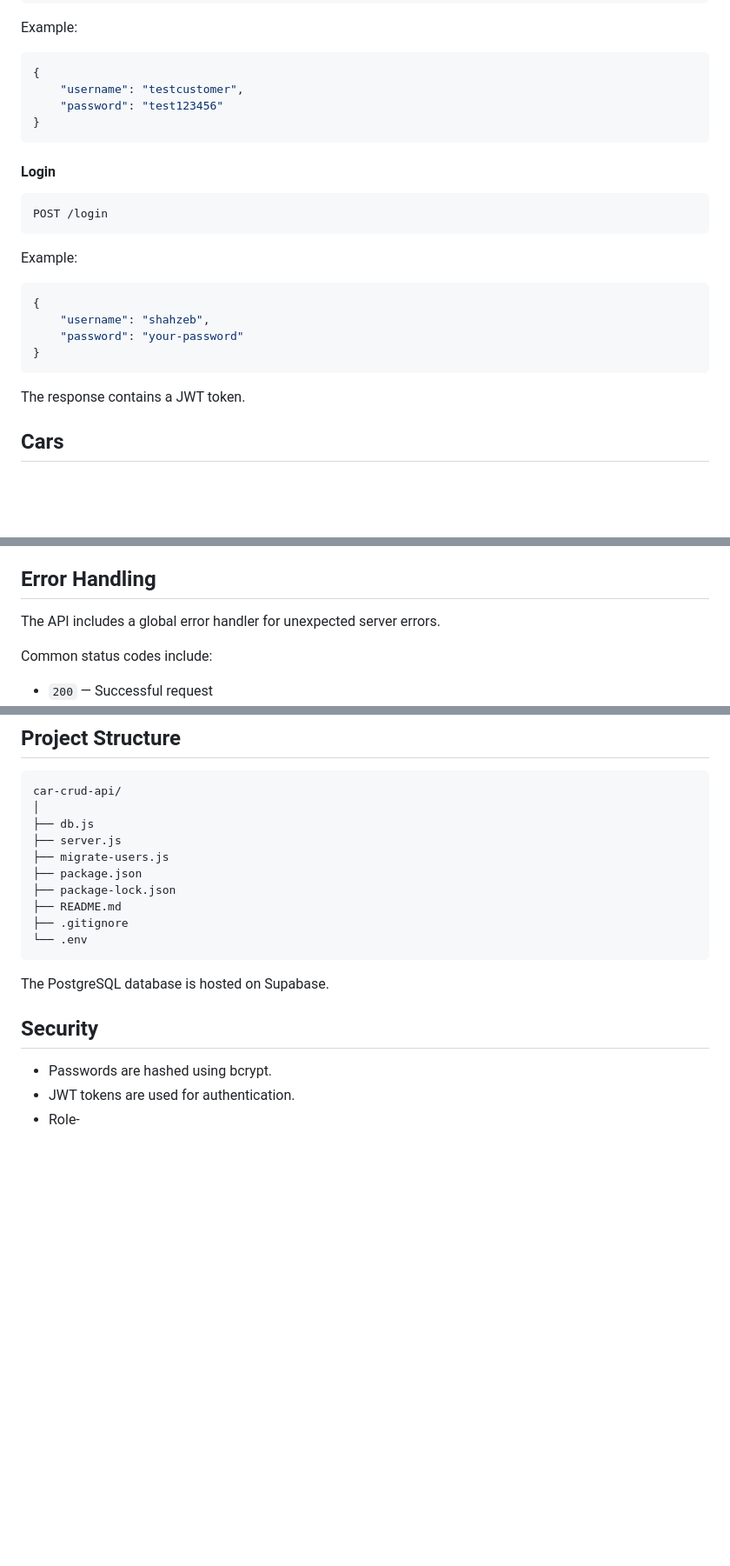
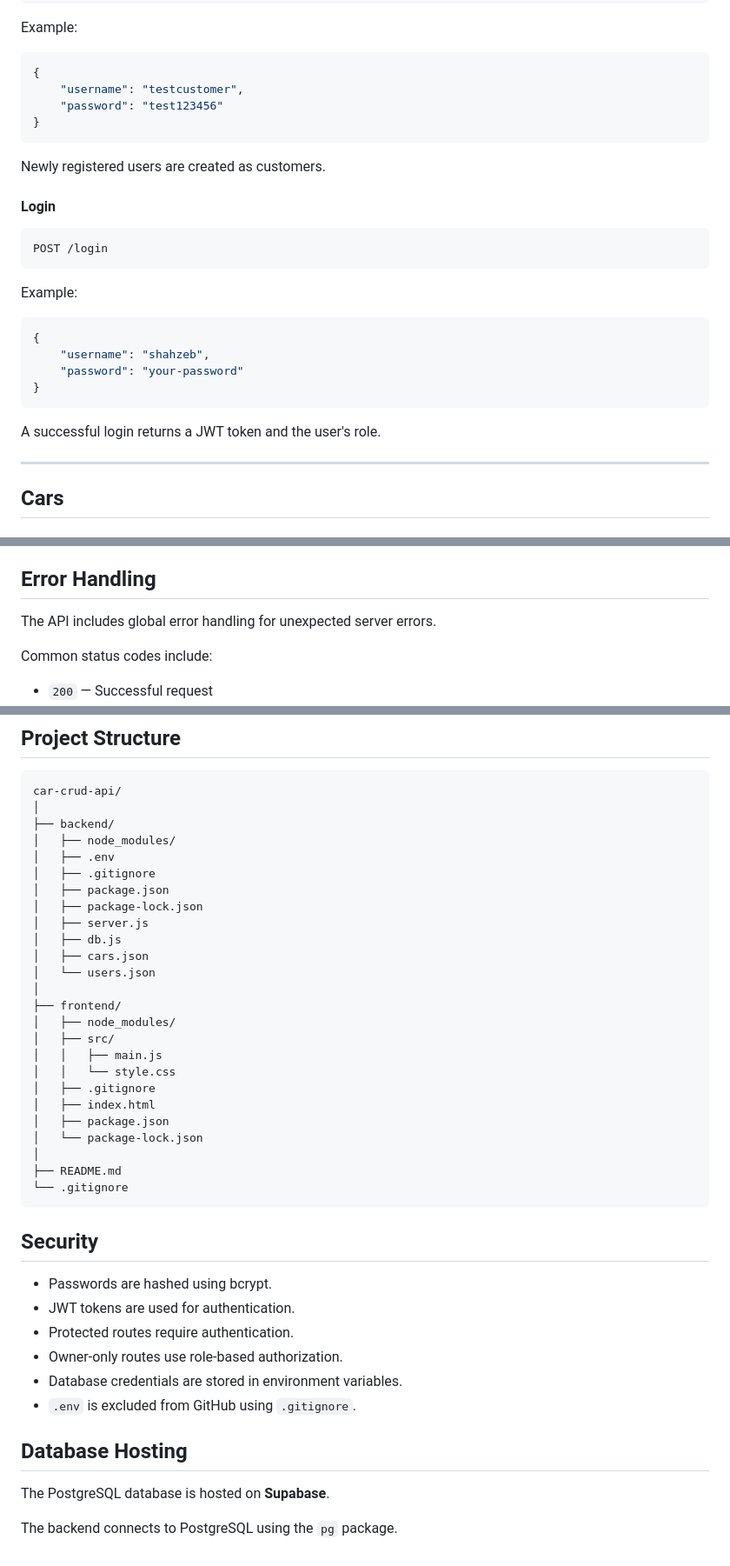
Before and after one commit to MuhamadShahzebMansoor/car-crud-api, a Markdown page: README.md, 3 parts joined by grey strips. Shown at 87% size. Drawn GitHub-style; blank space fills up the shorter version.

Commit message:
Update project README

````diff
--- a/README.md
+++ b/README.md
@@ -113,6 +124,8 @@ Example:
 }
 ```
 
+Newly registered users are created as customers.
+
 #### Login
 
 ```text
@@ -128,7 +141,9 @@ Example:
 }
 ```
 
-The response contains a JWT token.
+A successful login returns a JWT token and the user's role.
+
+---
 
 ## Cars
 
@@ -227,7 +246,7 @@ Invalid requests return appropriate HTTP status codes and error messages.
 
 ## Error Handling
 
-The API includes a global error handler for unexpected server errors.
+The API includes global error handling for unexpected server errors.
 
 Common status codes include:
 
@@ -287,20 +344,42 @@ Authorization
 ```text
 car-crud-api/
 │
-├── db.js
-├── server.js
-├── migrate-users.js
-├── package.json
-├── package-lock.json
+├── backend/
+│   ├── node_modules/
+│   ├── .env
+│   ├── .gitignore
+│   ├── package.json
+│   ├── package-lock.json
+│   ├── server.js
+│   ├── db.js
+│   ├── cars.json
+│   └── users.json
+│
+├── frontend/
+│   ├── node_modules/
+│   ├── src/
+│   │   ├── main.js
+│   │   └── style.css
+│   ├── .gitignore
+│   ├── index.html
+│   ├── package.json
+│   └── package-lock.json
+│
 ├── README.md
-├── .gitignore
-└── .env
+└── .gitignore
 ```
-
-The PostgreSQL database is hosted on Supabase.
 
 ## Security
 
 * Passwords are hashed using bcrypt.
 * JWT tokens are used for authentication.
-* Role-
+* Protected routes require authentication.
+* Owner-only routes use role-based authorization.
+* Database credentials are stored in environment variables.
+* `.env` is excluded from GitHub using `.gitignore`.
+
+## Database Hosting
+
+The PostgreSQL database is hosted on **Supabase**.
+
+The backend connects to PostgreSQL using the `pg` package.
````
Also changed, not shown: other parts of README.md (+93 -40 lines).
